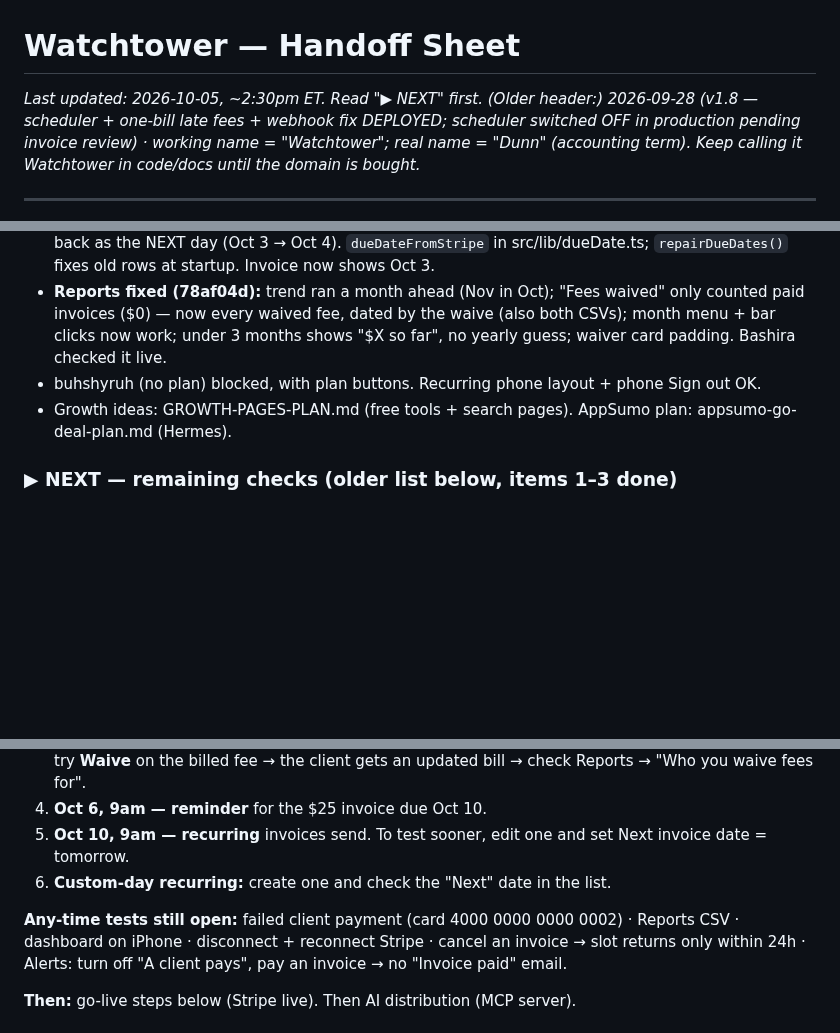
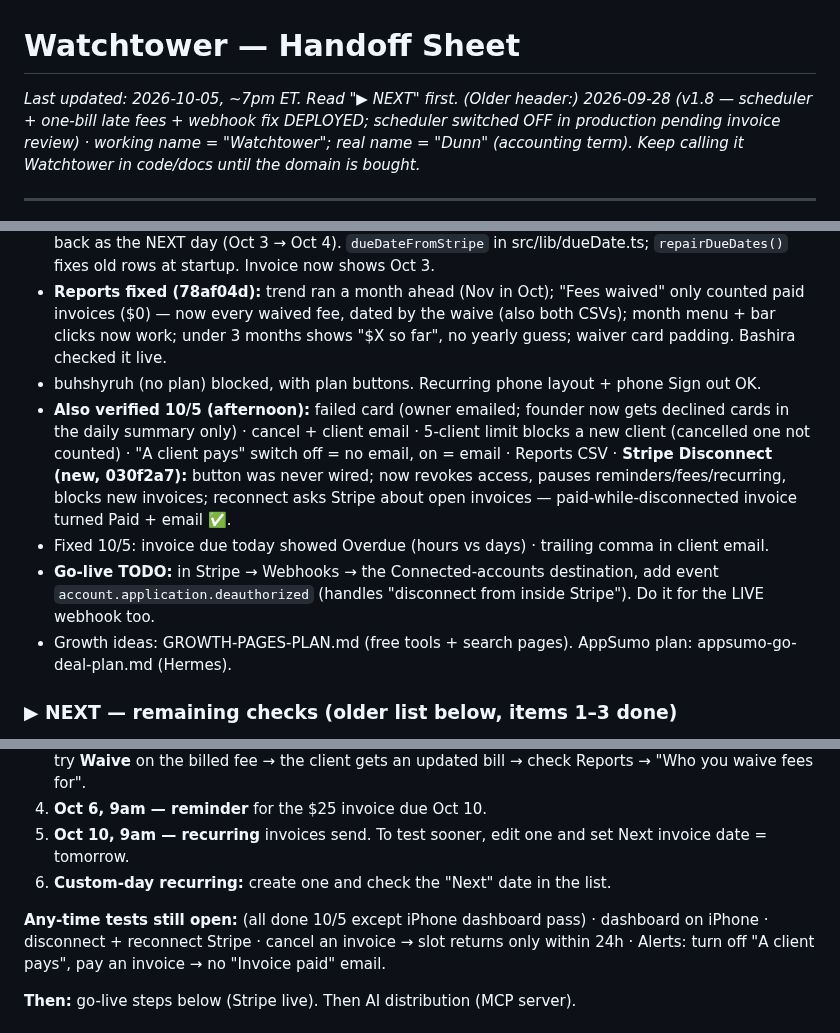
Before and after one commit to bxwebb-cyber/watchtower, a Markdown page: HANDOFF.md, 3 parts joined by grey strips. Drawn GitHub-style; blank space fills up the shorter version.

Commit message:
HANDOFF: 10/5 afternoon tests verified
Co-Authored-By: Claude Opus 5.5 <noreply@anthropic.com>

```diff
--- a/HANDOFF.md
+++ b/HANDOFF.md
@@ -1,5 +1,5 @@
 # Watchtower — Handoff Sheet
-_Last updated: 2026-10-05, ~2:30pm ET. Read "▶ NEXT" first._
+_Last updated: 2026-10-05, ~7pm ET. Read "▶ NEXT" first._
 _(Older header:) 2026-09-28 (v1.8 — scheduler + one-bill late fees + webhook fix DEPLOYED; scheduler switched OFF in production pending invoice review) · working name = "Watchtower"; real name = "Dunn" (accounting term). Keep calling it Watchtower in code/docs until the domain is bought._
 
 ---
@@ -17,6 +17,9 @@ _(Older header:) 2026-09-28 (v1.8 — scheduler + one-bill late fees + webhook f
 - **Due-date readback bug fixed (46cc98e):** webhooks copied Stripe's end-of-day NY timestamp back as the NEXT day (Oct 3 → Oct 4). `dueDateFromStripe` in src/lib/dueDate.ts; `repairDueDates()` fixes old rows at startup. Invoice now shows Oct 3.
 - **Reports fixed (78af04d):** trend ran a month ahead (Nov in Oct); "Fees waived" only counted paid invoices ($0) — now every waived fee, dated by the waive (also both CSVs); month menu + bar clicks now work; under 3 months shows "$X so far", no yearly guess; waiver card padding. Bashira checked it live.
 - buhshyruh (no plan) blocked, with plan buttons. Recurring phone layout + phone Sign out OK.
+- **Also verified 10/5 (afternoon):** failed card (owner emailed; founder now gets declined cards in the daily summary only) · cancel + client email · 5-client limit blocks a new client (cancelled one not counted) · "A client pays" switch off = no email, on = email · Reports CSV · **Stripe Disconnect (new, 030f2a7):** button was never wired; now revokes access, pauses reminders/fees/recurring, blocks new invoices; reconnect asks Stripe about open invoices — paid-while-disconnected invoice turned Paid + email ✅.
+- Fixed 10/5: invoice due today showed Overdue (hours vs days) · trailing comma in client email.
+- **Go-live TODO:** in Stripe → Webhooks → the Connected-accounts destination, add event `account.application.deauthorized` (handles "disconnect from inside Stripe"). Do it for the LIVE webhook too.
 - Growth ideas: GROWTH-PAGES-PLAN.md (free tools + search pages). AppSumo plan: appsumo-go-deal-plan.md (Hermes).
 
 ### ▶ NEXT — remaining checks (older list below, items 1–3 done)
@@ -28,7 +31,7 @@ _(Older header:) 2026-09-28 (v1.8 — scheduler + one-bill late fees + webhook f
 5. **Oct 10, 9am — recurring** invoices send. To test sooner, edit one and set Next invoice date = tomorrow.
 6. **Custom-day recurring:** create one and check the "Next" date in the list.
 
-**Any-time tests still open:** failed client payment (card 4000 0000 0000 0002) · Reports CSV · dashboard on iPhone · disconnect + reconnect Stripe · cancel an invoice → slot returns only within 24h · Alerts: turn off "A client pays", pay an invoice → no "Invoice paid" email.
+**Any-time tests still open:** (all done 10/5 except iPhone dashboard pass) · dashboard on iPhone · disconnect + reconnect Stripe · cancel an invoice → slot returns only within 24h · Alerts: turn off "A client pays", pay an invoice → no "Invoice paid" email.
 
 **Then:** go-live steps below (Stripe live). Then AI distribution (MCP server).
 
```
